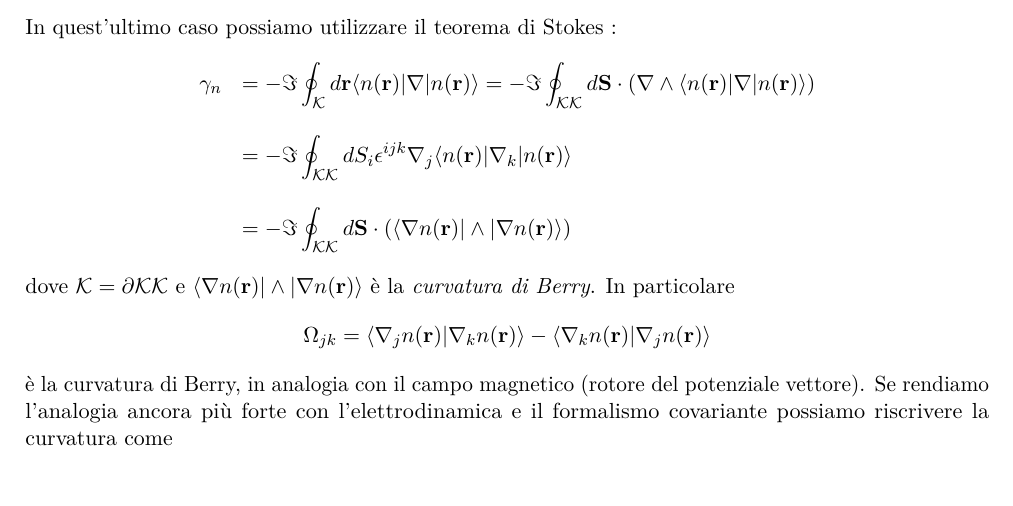
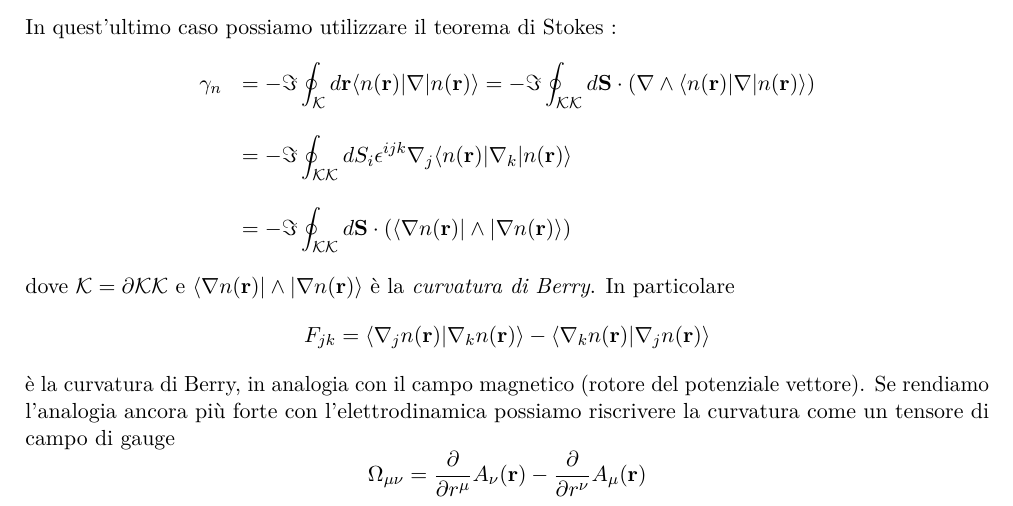
Before and after one commit to RobertoMenta/Topology-CMP, a LaTeX document (topology.tex): part of page 3 of 3, cut so that both start at the same text. Compiled offline with pdfLaTeX.

Commit message:
Add files via upload

```diff
--- a/topology.tex
+++ b/topology.tex
@@ -121,8 +121,11 @@ In quest'ultimo caso possiamo utilizzare il teorema di Stokes :
 \]
 dove $\mathcal{K} = \partial \mathcal{KK}$ e $\langle \nabla n(\vec{r}) \vert \wedge \vert \nabla n(\vec{r})\rangle$ è la \emph{curvatura di Berry}. In particolare
 \[
-\Omega_{jk} = \langle \nabla_j n(\vec{r}) \vert \nabla_k n(\vec{r})\rangle - \langle \nabla_k n(\vec{r}) \vert \nabla_j n(\vec{r})\rangle
+F_{jk} = \langle \nabla_j n(\vec{r}) \vert \nabla_k n(\vec{r})\rangle - \langle \nabla_k n(\vec{r}) \vert \nabla_j n(\vec{r})\rangle
 \]
-è la curvatura di Berry, in analogia con il campo magnetico (rotore del potenziale vettore). Se rendiamo l'analogia ancora più forte con l'elettrodinamica e il formalismo covariante possiamo riscrivere la curvatura come
+è la curvatura di Berry, in analogia con il campo magnetico (rotore del potenziale vettore). Se rendiamo l'analogia ancora più forte con l'elettrodinamica  possiamo riscrivere la curvatura come un tensore di campo di gauge
+\[
+\Omega_{\mu\nu} = \dfrac{\partial}{\partial r^{\mu}}A_{\nu}(\vec{r}) -  \dfrac{\partial}{\partial r^{\nu}}A_{\mu}(\vec{r})
+\]
 
 \end{document}
```
Also changed, not shown: topology.pdf, 2 other files.
